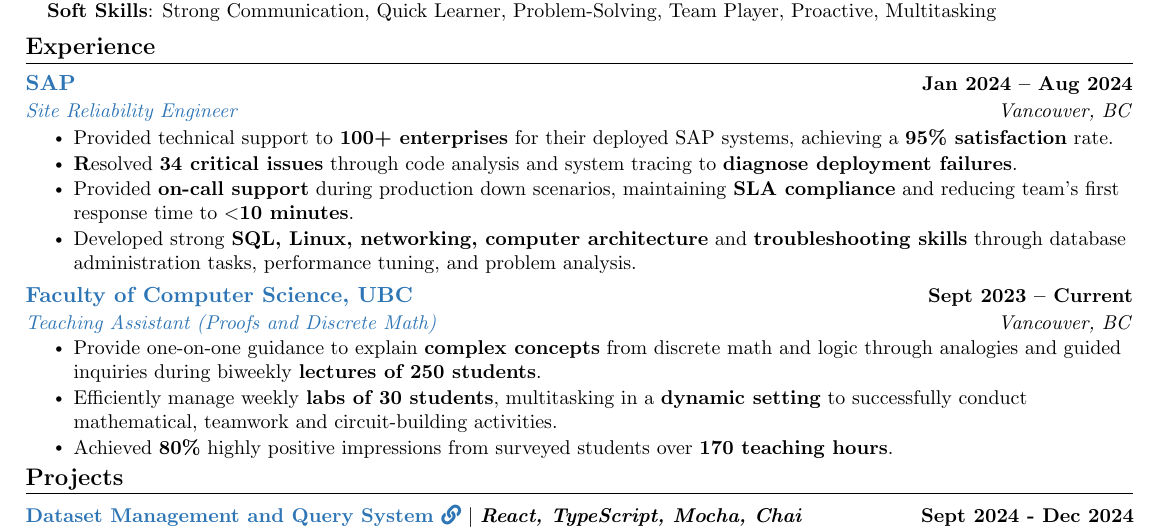
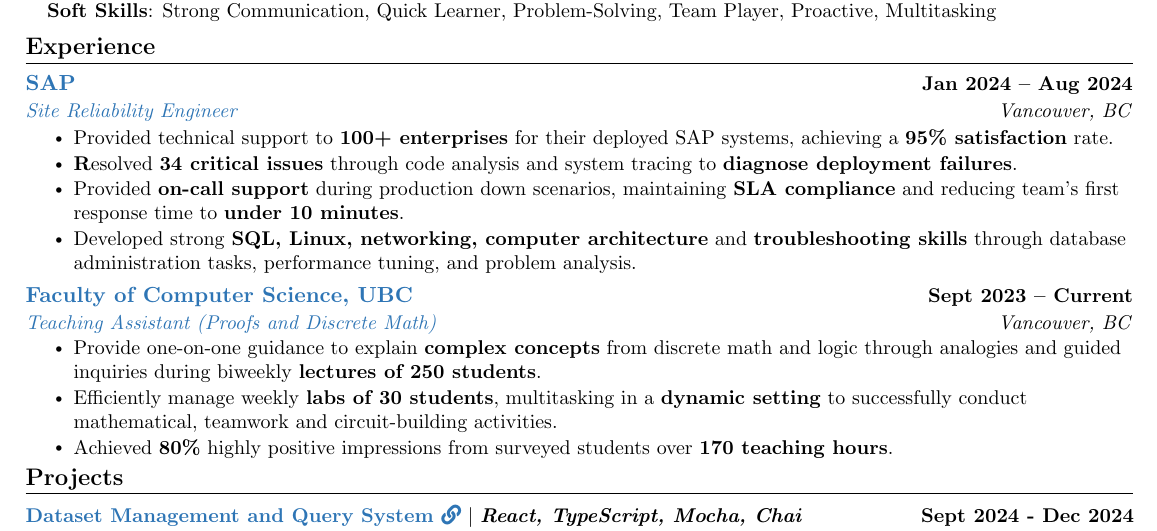
Before and after one commit to underscoreHasan/resume, a LaTeX CV (resume.tex): part of the page, cut so that both start at the same text. Compiled offline with pdfLaTeX.

Commit message:
change < symbol to word

```diff
--- a/resume.tex
+++ b/resume.tex
@@ -157,7 +157,7 @@
       \resumeItemListStart
         \resumeItem{Provided technical support to \textbf{100+ enterprises} for their deployed SAP systems, achieving a \textbf{95\% satisfaction} rate.}
         \resumeItem{\textbf Resolved \textbf{34 critical issues} through code analysis and system tracing to \textbf{diagnose deployment failures}.}
-        \resumeItem{Provided \textbf{on-call support} during production down scenarios, maintaining \textbf{SLA compliance} and reducing team’s first response time to \textbf{$<$10 minutes}.}
+        \resumeItem{Provided \textbf{on-call support} during production down scenarios, maintaining \textbf{SLA compliance} and reducing team’s first response time to \textbf{under 10 minutes}.}
         \resumeItem{Developed strong \textbf{SQL, Linux, networking, computer architecture} and \textbf{troubleshooting skills} through database administration tasks, performance tuning, and problem analysis.}
       \resumeItemListEnd
 
```
